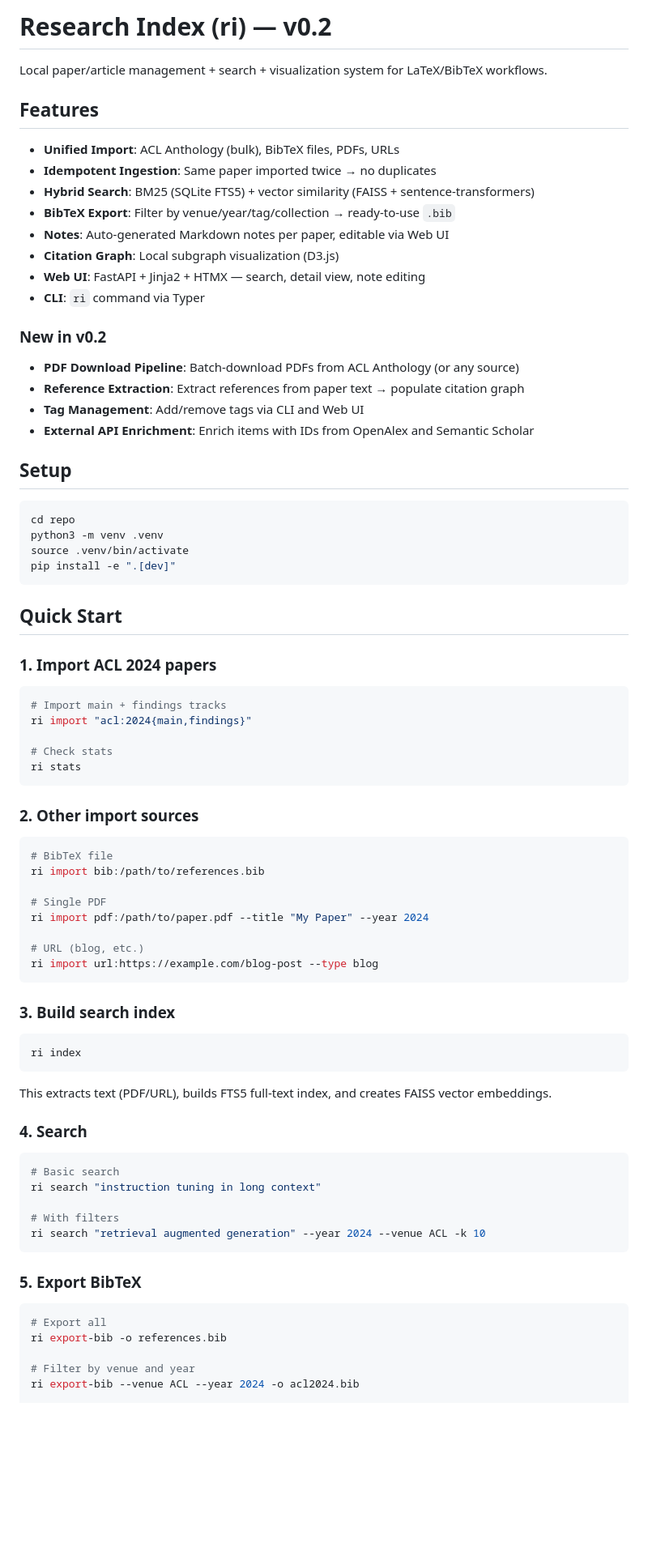
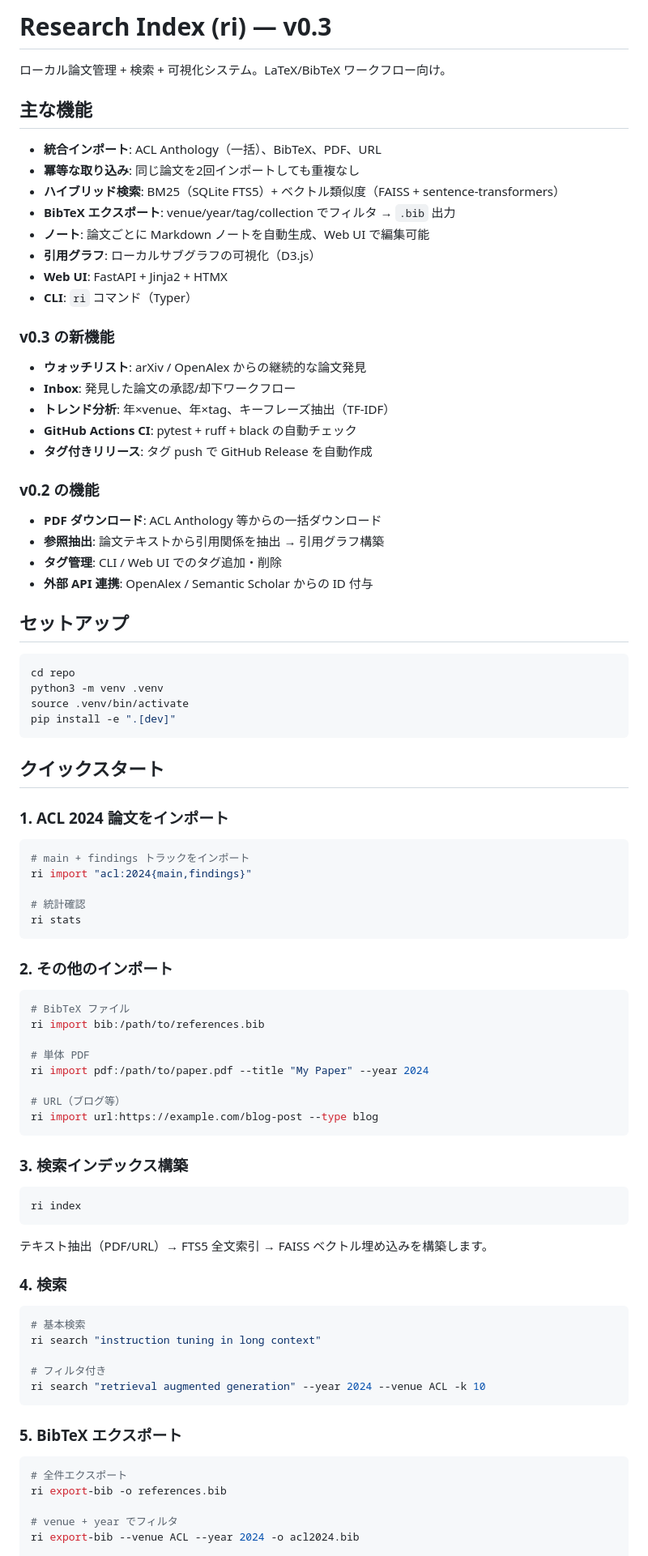
Before and after one commit to ishigaki0302/ResearchIntelligence, a Markdown page: README.md, the part around one of its changes. Shown at 81% size. GitHub-like rendering; blank space fills up the shorter version.

````diff
--- a/README.md
+++ b/README.md
@@ -1,26 +1,34 @@
-# Research Index (ri) — v0.2
+# Research Index (ri) — v0.3
 
-Local paper/article management + search + visualization system for LaTeX/BibTeX workflows.
+ローカル論文管理 + 検索 + 可視化システム。LaTeX/BibTeX ワークフロー向け。
 
-## Features
+## 主な機能
 
-- **Unified Import**: ACL Anthology (bulk), BibTeX files, PDFs, URLs
-- **Idempotent Ingestion**: Same paper imported twice → no duplicates
-- **Hybrid Search**: BM25 (SQLite FTS5) + vector similarity (FAISS + sentence-transformers)
-- **BibTeX Export**: Filter by venue/year/tag/collection → ready-to-use `.bib`
-- **Notes**: Auto-generated Markdown notes per paper, editable via Web UI
-- **Citation Graph**: Local subgraph visualization (D3.js)
-- **Web UI**: FastAPI + Jinja2 + HTMX — search, detail view, note editing
-- **CLI**: `ri` command via Typer
+- **統合インポート**: ACL Anthology（一括）、BibTeX、PDF、URL
+- **冪等な取り込み**: 同じ論文を2回インポートしても重複なし
+- **ハイブリッド検索**: BM25（SQLite FTS5）+ ベクトル類似度（FAISS + sentence-transformers）
+- **BibTeX エクスポート**: venue/year/tag/collection でフィルタ → `.bib` 出力
+- **ノート**: 論文ごとに Markdown ノートを自動生成、Web UI で編集可能
+- **引用グラフ**: ローカルサブグラフの可視化（D3.js）
+- **Web UI**: FastAPI + Jinja2 + HTMX
+- **CLI**: `ri` コマンド（Typer）
 
-### New in v0.2
+### v0.3 の新機能
 
-- **PDF Download Pipeline**: Batch-download PDFs from ACL Anthology (or any source)
-- **Reference Extraction**: Extract references from paper text → populate citation graph
-- **Tag Management**: Add/remove tags via CLI and Web UI
-- **External API Enrichment**: Enrich items with IDs from OpenAlex and Semantic Scholar
+- **ウォッチリスト**: arXiv / OpenAlex からの継続的な論文発見
+- **Inbox**: 発見した論文の承認/却下ワークフロー
+- **トレンド分析**: 年×venue、年×tag、キーフレーズ抽出（TF-IDF）
+- **GitHub Actions CI**: pytest + ruff + black の自動チェック
+- **タグ付きリリース**: タグ push で GitHub Release を自動作成
 
-## Setup
+### v0.2 の機能
+
+- **PDF ダウンロード**: ACL Anthology 等からの一括ダウンロード
+- **参照抽出**: 論文テキストから引用関係を抽出 → 引用グラフ構築
+- **タグ管理**: CLI / Web UI でのタグ追加・削除
+- **外部 API 連携**: OpenAlex / Semantic Scholar からの ID 付与
+
+## セットアップ
 
 ```bash
 cd repo
@@ -29,55 +37,55 @@ source .venv/bin/activate
 pip install -e ".[dev]"
 ```
 
-## Quick Start
+## クイックスタート
 
-### 1. Import ACL 2024 papers
+### 1. ACL 2024 論文をインポート
 
 ```bash
-# Import main + findings tracks
+# main + findings トラックをインポート
 ri import "acl:2024{main,findings}"
 
-# Check stats
+# 統計確認
 ri stats
 ```
 
-### 2. Other import sources
+### 2. その他のインポート
 
 ```bash
-# BibTeX file
+# BibTeX ファイル
 ri import bib:/path/to/references.bib
 
-# Single PDF
+# 単体 PDF
 ri import pdf:/path/to/paper.pdf --title "My Paper" --year 2024
 
-# URL (blog, etc.)
+# URL（ブログ等）
 ri import url:https://example.com/blog-post --type blog
 ```
 
-### 3. Build search index
+### 3. 検索インデックス構築
 
 ```bash
 ri index
 ```
 
-This extracts text (PDF/URL), builds FTS5 full-text index, and creates FAISS vector embeddings.
+テキスト抽出（PDF/URL）→ FTS5 全文索引 → FAISS ベクトル埋め込みを構築します。
 
-### 4. Search
+### 4. 検索
 
 ```bash
-# Basic search
+# 基本検索
 ri search "instruction tuning in long context"
 
-# With filters
+# フィルタ付き
 ri search "retrieval augmented generation" --year 2024 --venue ACL -k 10
 ```
 
-### 5. Export BibTeX
+### 5. BibTeX エクスポート
 
 ```bash
-# Export all
+# 全件エクスポート
 ri export-bib -o references.bib
 
-# Filter by venue and year
+# venue + year でフィルタ
 ri export-bib --venue ACL --year 2024 -o acl2024.bib
 
````
Also changed, not shown: other parts of README.md (+137 -75 lines).
